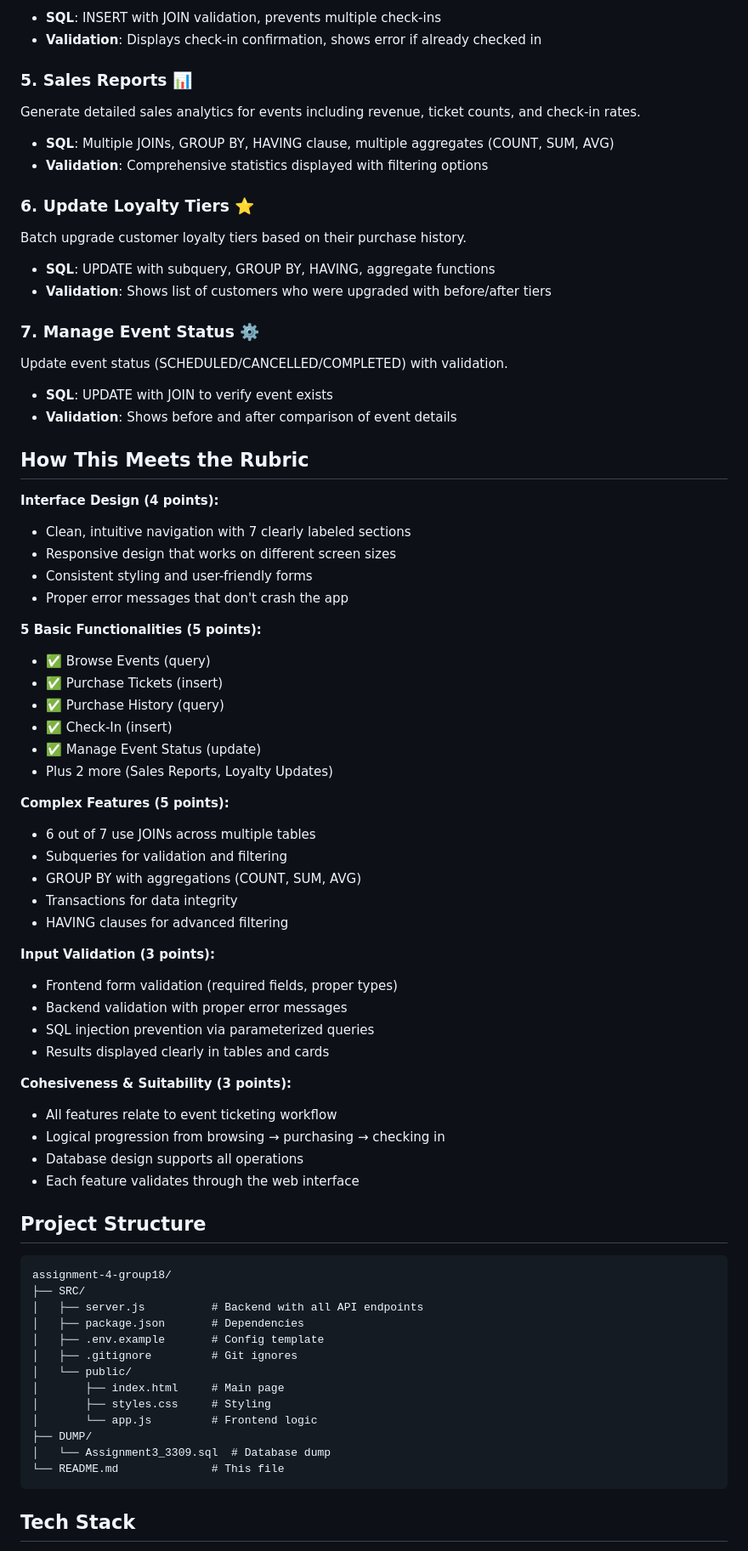
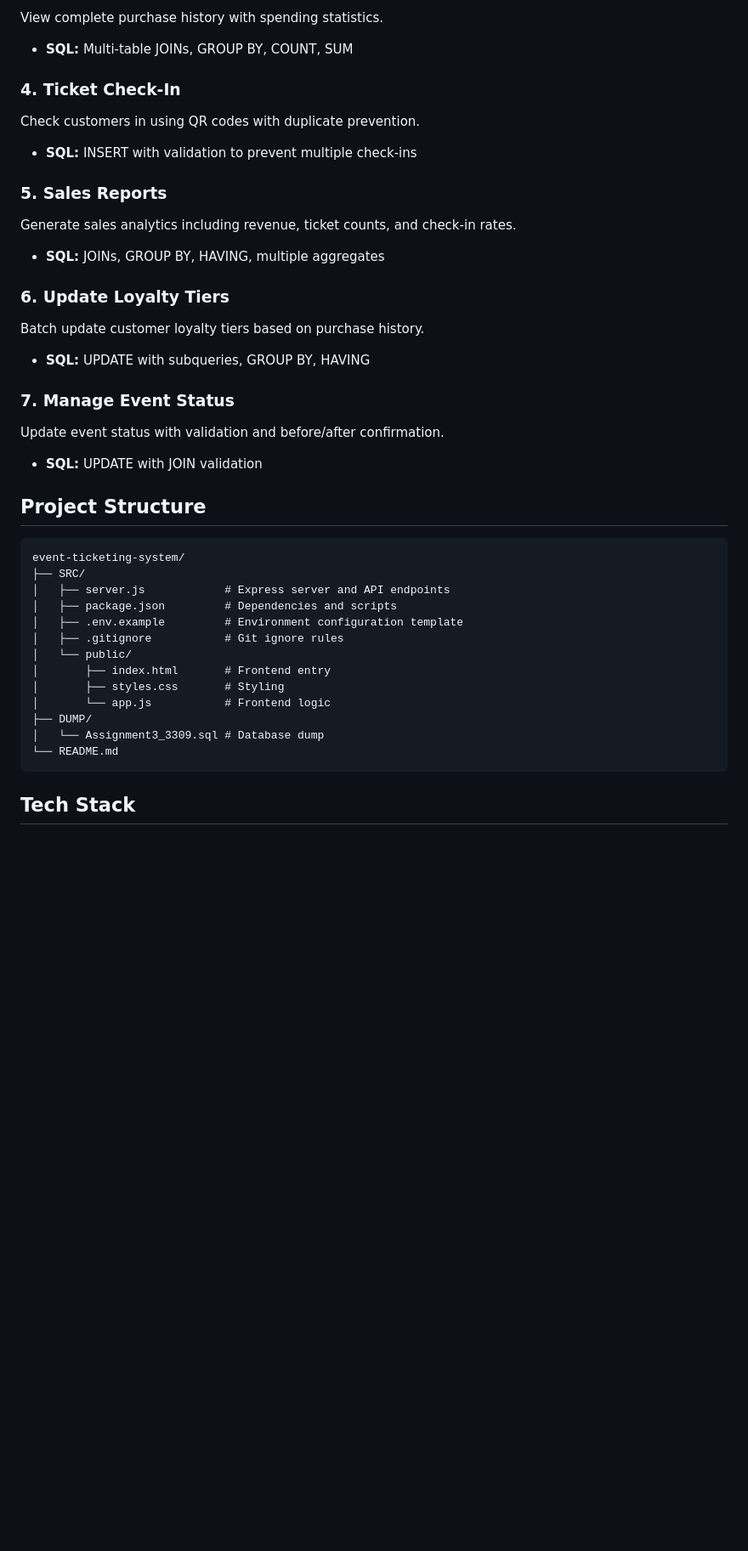
Before and after one commit to mgowrysh/event-ticketing-system, a Markdown page: README.md, the part around the change printed below. Shown: that part at 85% size. GitHub-like rendering; blank space fills up the shorter version.

````diff
--- a/README.md
+++ b/README.md
@@ -82,76 +92,48 @@ Check customers in at the venue using their QR codes, with duplicate prevention.
 
-- **SQL**: INSERT with JOIN validation, prevents multiple check-ins
-- **Validation**: Displays check-in confirmation, shows error if already checked in
+View complete purchase history with spending statistics.
 
-### 5. Sales Reports 📊
-Generate detailed sales analytics for events including revenue, ticket counts, and check-in rates.
+* **SQL:** Multi-table JOINs, GROUP BY, COUNT, SUM
 
-- **SQL**: Multiple JOINs, GROUP BY, HAVING clause, multiple aggregates (COUNT, SUM, AVG)
-- **Validation**: Comprehensive statistics displayed with filtering options
+### 4. Ticket Check-In
 
-### 6. Update Loyalty Tiers ⭐
-Batch upgrade customer loyalty tiers based on their purchase history.
+Check customers in using QR codes with duplicate prevention.
 
-- **SQL**: UPDATE with subquery, GROUP BY, HAVING, aggregate functions
-- **Validation**: Shows list of customers who were upgraded with before/after tiers
+* **SQL:** INSERT with validation to prevent multiple check-ins
 
-### 7. Manage Event Status ⚙️
-Update event status (SCHEDULED/CANCELLED/COMPLETED) with validation.
+### 5. Sales Reports
 
-- **SQL**: UPDATE with JOIN to verify event exists
-- **Validation**: Shows before and after comparison of event details
+Generate sales analytics including revenue, ticket counts, and check-in rates.
 
-## How This Meets the Rubric
+* **SQL:** JOINs, GROUP BY, HAVING, multiple aggregates
 
-**Interface Design (4 points):**
-- Clean, intuitive navigation with 7 clearly labeled sections
-- Responsive design that works on different screen sizes
-- Consistent styling and user-friendly forms
-- Proper error messages that don't crash the app
+### 6. Update Loyalty Tiers
 
-**5 Basic Functionalities (5 points):**
-- ✅ Browse Events (query)
-- ✅ Purchase Tickets (insert)
-- ✅ Purchase History (query)
-- ✅ Check-In (insert)
-- ✅ Manage Event Status (update)
-- Plus 2 more (Sales Reports, Loyalty Updates)
+Batch update customer loyalty tiers based on purchase history.
 
-**Complex Features (5 points):**
-- 6 out of 7 use JOINs across multiple tables
-- Subqueries for validation and filtering
-- GROUP BY with aggregations (COUNT, SUM, AVG)
-- Transactions for data integrity
-- HAVING clauses for advanced filtering
+* **SQL:** UPDATE with subqueries, GROUP BY, HAVING
 
-**Input Validation (3 points):**
-- Frontend form validation (required fields, proper types)
-- Backend validation with proper error messages
-- SQL injection prevention via parameterized queries
-- Results displayed clearly in tables and cards
+### 7. Manage Event Status
 
-**Cohesiveness & Suitability (3 points):**
-- All features relate to event ticketing workflow
-- Logical progression from browsing → purchasing → checking in
-- Database design supports all operations
-- Each feature validates through the web interface
+Update event status with validation and before/after confirmation.
+
+* **SQL:** UPDATE with JOIN validation
 
 ## Project Structure
 
-```
-assignment-4-group18/
+```text
+event-ticketing-system/
 ├── SRC/
-│   ├── server.js          # Backend with all API endpoints
-│   ├── package.json       # Dependencies
-│   ├── .env.example       # Config template
-│   ├── .gitignore         # Git ignores
+│   ├── server.js            # Express server and API endpoints
+│   ├── package.json         # Dependencies and scripts
+│   ├── .env.example         # Environment configuration template
+│   ├── .gitignore           # Git ignore rules
 │   └── public/
-│       ├── index.html     # Main page
-│       ├── styles.css     # Styling
-│       └── app.js         # Frontend logic
+│       ├── index.html       # Frontend entry
+│       ├── styles.css       # Styling
+│       └── app.js           # Frontend logic
 ├── DUMP/
-│   └── Assignment3_3309.sql  # Database dump
-└── README.md              # This file
+│   └── Assignment3_3309.sql # Database dump
+└── README.md
 ```
 
 ## Tech Stack
````
Also changed, not shown: other parts of README.md (+82 -75 lines).
